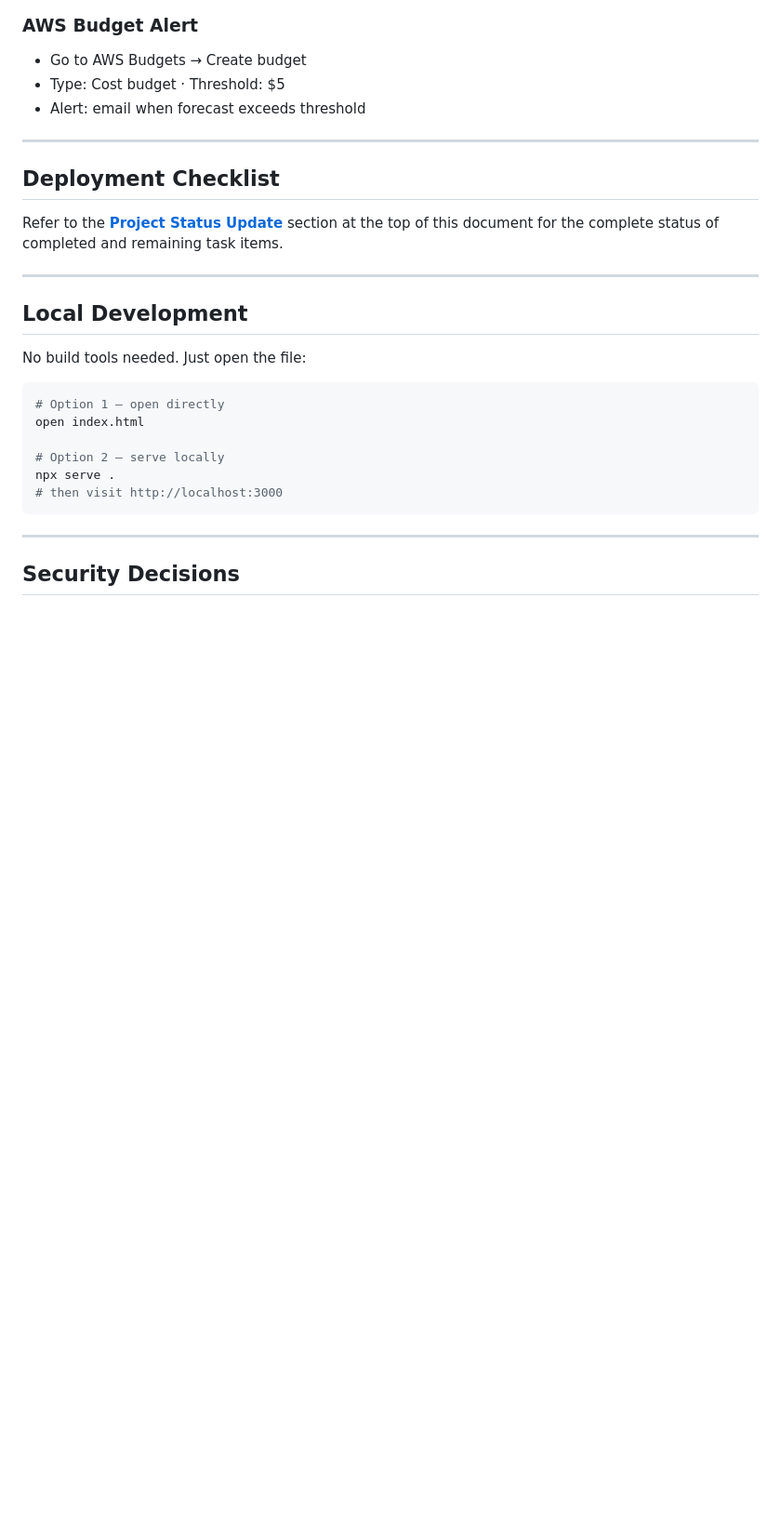
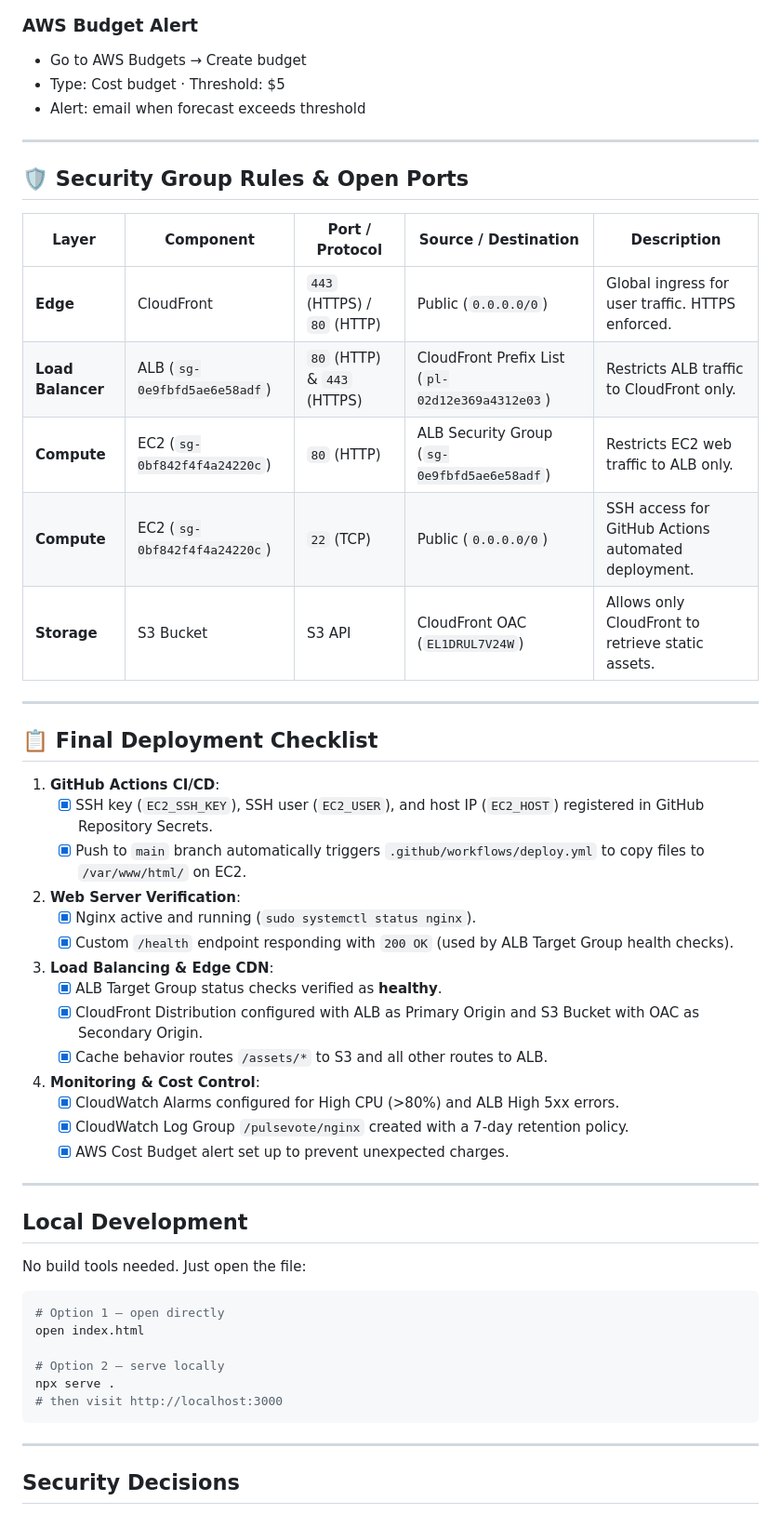
Before and after one commit to GeekKwame/pulsevote, a Markdown page: README.md, the part around one of its changes. Shown at 93% size. GitHub-like rendering; blank space fills up the shorter version.

```diff
--- a/README.md
+++ b/README.md
@@ -311,11 +310,37 @@ aws logs put-retention-policy \
 
 ---
 
-## Deployment Checklist
+## 🛡️ Security Group Rules & Open Ports
 
-Refer to the **[Project Status Update](#-project-status-update)** section at the top of this document for the complete status of completed and remaining task items.
+| Layer | Component | Port / Protocol | Source / Destination | Description |
+|---|---|---|---|---|
+| **Edge** | CloudFront | `443` (HTTPS) / `80` (HTTP) | Public (`0.0.0.0/0`) | Global ingress for user traffic. HTTPS enforced. |
+| **Load Balancer** | ALB (`sg-0e9fbfd5ae6e58adf`) | `80` (HTTP) & `443` (HTTPS) | CloudFront Prefix List (`pl-02d12e369a4312e03`) | Restricts ALB traffic to CloudFront only. |
+| **Compute** | EC2 (`sg-0bf842f4f4a24220c`) | `80` (HTTP) | ALB Security Group (`sg-0e9fbfd5ae6e58adf`) | Restricts EC2 web traffic to ALB only. |
+| **Compute** | EC2 (`sg-0bf842f4f4a24220c`) | `22` (TCP) | Public (`0.0.0.0/0`) | SSH access for GitHub Actions automated deployment. |
+| **Storage** | S3 Bucket | S3 API | CloudFront OAC (`EL1DRUL7V24W`) | Allows only CloudFront to retrieve static assets. |
 
 ---
+
+## 📋 Final Deployment Checklist
+
+1. **GitHub Actions CI/CD**:
+   - [x] SSH key (`EC2_SSH_KEY`), SSH user (`EC2_USER`), and host IP (`EC2_HOST`) registered in GitHub Repository Secrets.
+   - [x] Push to `main` branch automatically triggers `.github/workflows/deploy.yml` to copy files to `/var/www/html/` on EC2.
+2. **Web Server Verification**:
+   - [x] Nginx active and running (`sudo systemctl status nginx`).
+   - [x] Custom `/health` endpoint responding with `200 OK` (used by ALB Target Group health checks).
+3. **Load Balancing & Edge CDN**:
+   - [x] ALB Target Group status checks verified as **healthy**.
+   - [x] CloudFront Distribution configured with ALB as Primary Origin and S3 Bucket with OAC as Secondary Origin.
+   - [x] Cache behavior routes `/assets/*` to S3 and all other routes to ALB.
+4. **Monitoring & Cost Control**:
+   - [x] CloudWatch Alarms configured for High CPU (>80%) and ALB High 5xx errors.
+   - [x] CloudWatch Log Group `/pulsevote/nginx` created with a 7-day retention policy.
+   - [x] AWS Cost Budget alert set up to prevent unexpected charges.
+
+---
+
 
 ## Local Development
 
```
Also changed, not shown: other parts of README.md (+16 -17 lines).
